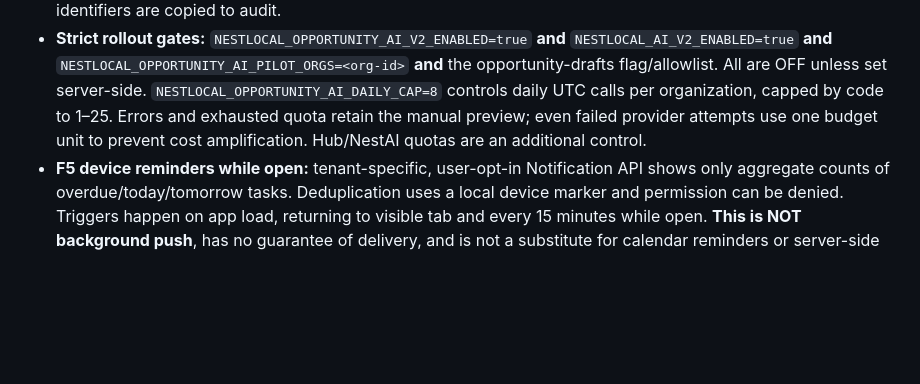
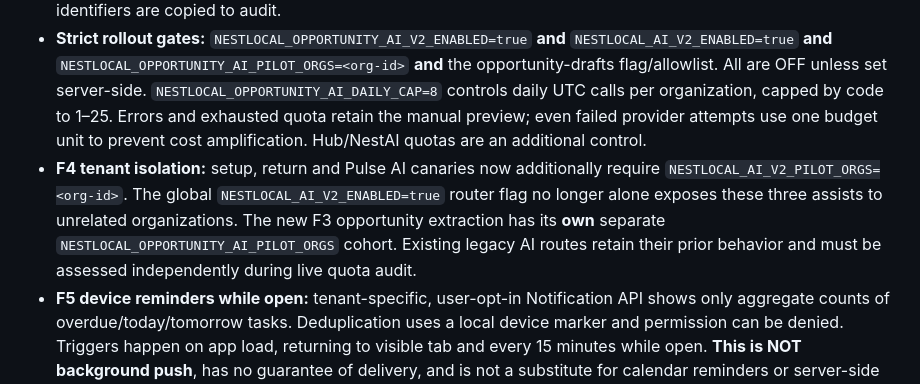
Before and after one commit to prdanielcunha/nestlocal, a Markdown page: docs/NESTLOCAL_2_0_IMPLEMENTATION_PROGRESS_2026-10-09.md, the part around the change. GitHub-like rendering; blank space fills up the shorter version.

Commit message:
docs(nestlocal): isolate F4 AI rollout from F3 pilot and document legacy endpoint audit

```diff
--- a/docs/NESTLOCAL_2_0_IMPLEMENTATION_PROGRESS_2026-10-09.md
+++ b/docs/NESTLOCAL_2_0_IMPLEMENTATION_PROGRESS_2026-10-09.md
@@ -51,6 +51,7 @@ The global boolean is an explicit alternative to the organization allowlist. Do
 - **F3 official NestAI extraction:** reuses the already registered `nestlocal.request.extract` task via `@millionsnest/ai` and the Hub-issued scoped token; no provider/model hardcoded in NestLocal. Only tenant-stored manual source text is considered, and the model receives at most 2,500 characters with common direct identifiers redacted. Price/schedule/send authority is always false. Extracted service is shown only if it occurs in the provided source and remains **unverified** until an operator confirms. No automatic write to requests, messages or appointments.
 - **Explicit operator authorization:** the pilot UI requires a per-request checkbox before a NestAI call. Server requires `consentToProcessMessage:true` and persists metadata-only authorization evidence in the existing tenant audit collection, in the same transaction that reserves the AI request budget. No raw messages or identifiers are copied to audit.
 - **Strict rollout gates:** `NESTLOCAL_OPPORTUNITY_AI_V2_ENABLED=true` **and** `NESTLOCAL_AI_V2_ENABLED=true` **and** `NESTLOCAL_OPPORTUNITY_AI_PILOT_ORGS=<org-id>` **and** the opportunity-drafts flag/allowlist. All are OFF unless set server-side. `NESTLOCAL_OPPORTUNITY_AI_DAILY_CAP=8` controls daily UTC calls per organization, capped by code to 1–25. Errors and exhausted quota retain the manual preview; even failed provider attempts use one budget unit to prevent cost amplification. Hub/NestAI quotas are an additional control.
+- **F4 tenant isolation:** setup, return and Pulse AI canaries now additionally require `NESTLOCAL_AI_V2_PILOT_ORGS=<org-id>`. The global `NESTLOCAL_AI_V2_ENABLED=true` router flag no longer alone exposes these three assists to unrelated organizations. The new F3 opportunity extraction has its **own** separate `NESTLOCAL_OPPORTUNITY_AI_PILOT_ORGS` cohort. Existing legacy AI routes retain their prior behavior and must be assessed independently during live quota audit.
 - **F5 device reminders while open:** tenant-specific, user-opt-in Notification API shows only aggregate counts of overdue/today/tomorrow tasks. Deduplication uses a local device marker and permission can be denied. Triggers happen on app load, returning to visible tab and every 15 minutes while open. **This is NOT background push**, has no guarantee of delivery, and is not a substitute for calendar reminders or server-side scheduled FCM/Push.
 - **Browser tests:** synthetic mobile/desktop flow includes deliberate NestAI consent, mocked task, source-grounded extraction and all previous stages; no real provider, Stripe or Firestore instance is represented by the browser mock.
 
```
